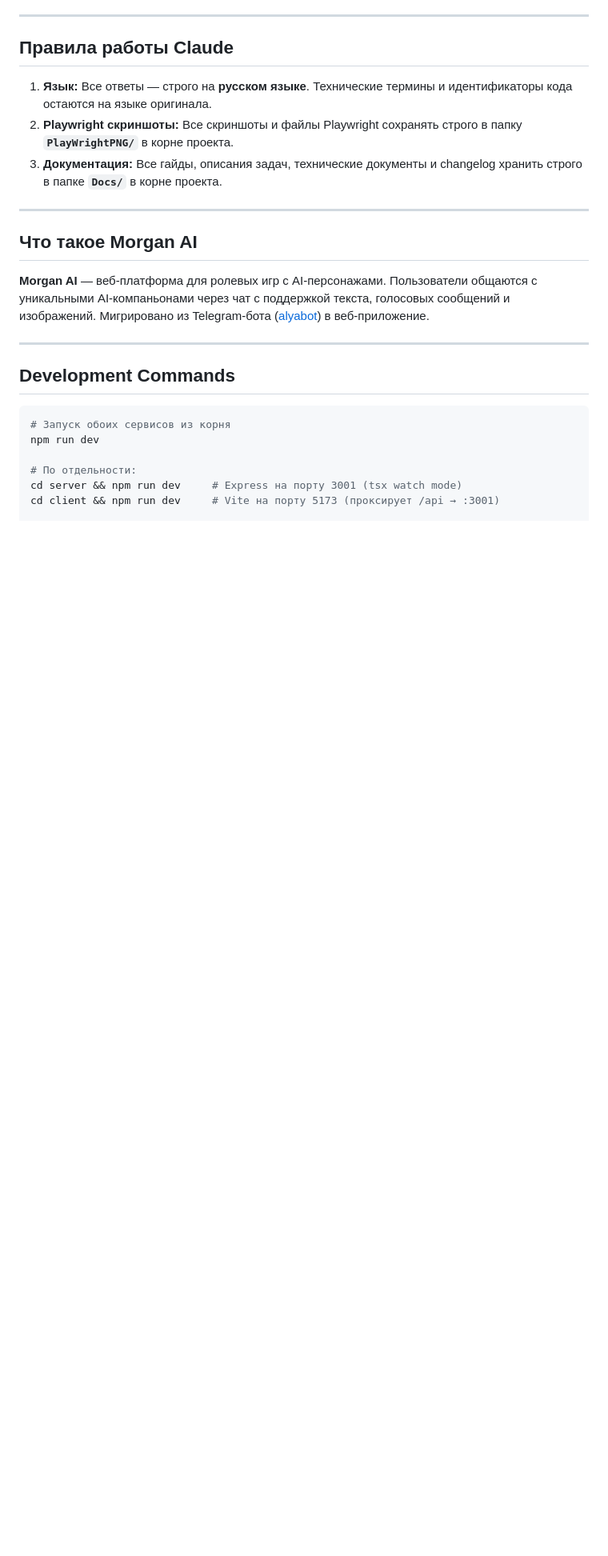
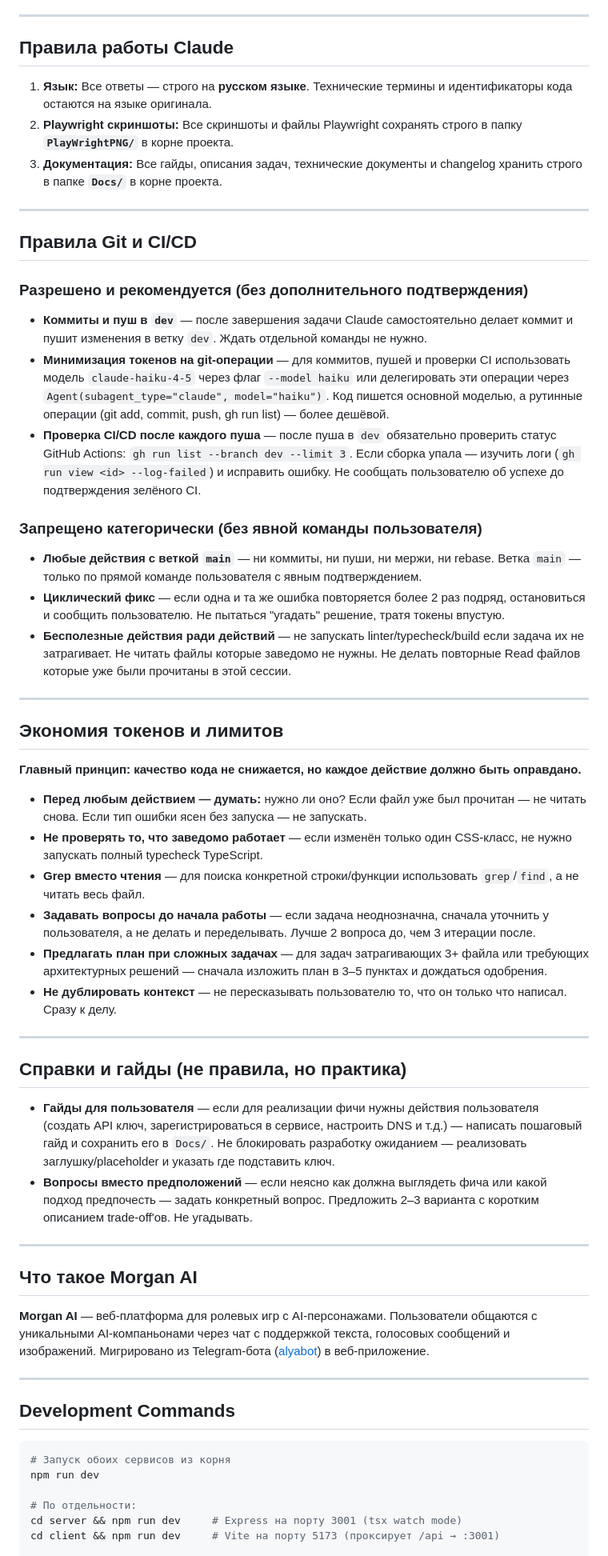
Before and after one commit to mikhailfur/morganai, a Markdown page: CLAUDE.md, the part around the change. Shown at 80% size. GitHub-like rendering; blank space fills up the shorter version.

Commit message:
docs(claude): add git workflow, token-saving, and guide rules
- Auto commit/push to dev allowed; haiku model for routine git ops
- CI/CD check required after every push
- main branch strictly protected without explicit user command
- Cyclical fix and useless reads explicitly forbidden
- Question-first approach for ambiguous tasks

Co-Authored-By: Claude Sonnet 4.6 <noreply@anthropic.com>

```diff
--- a/CLAUDE.md
+++ b/CLAUDE.md
@@ -9,6 +9,42 @@ This file provides guidance to Claude Code (claude.ai/code) when working with co
 1. **Язык:** Все ответы — строго на **русском языке**. Технические термины и идентификаторы кода остаются на языке оригинала.
 2. **Playwright скриншоты:** Все скриншоты и файлы Playwright сохранять строго в папку **`PlayWrightPNG/`** в корне проекта.
 3. **Документация:** Все гайды, описания задач, технические документы и changelog хранить строго в папке **`Docs/`** в корне проекта.
+
+---
+
+## Правила Git и CI/CD
+
+### Разрешено и рекомендуется (без дополнительного подтверждения)
+
+- **Коммиты и пуш в `dev`** — после завершения задачи Claude самостоятельно делает коммит и пушит изменения в ветку `dev`. Ждать отдельной команды не нужно.
+- **Минимизация токенов на git-операции** — для коммитов, пушей и проверки CI использовать модель `claude-haiku-4-5` через флаг `--model haiku` или делегировать эти операции через `Agent(subagent_type="claude", model="haiku")`. Код пишется основной моделью, а рутинные операции (git add, commit, push, gh run list) — более дешёвой.
+- **Проверка CI/CD после каждого пуша** — после пуша в `dev` обязательно проверить статус GitHub Actions: `gh run list --branch dev --limit 3`. Если сборка упала — изучить логи (`gh run view <id> --log-failed`) и исправить ошибку. Не сообщать пользователю об успехе до подтверждения зелёного CI.
+
+### Запрещено категорически (без явной команды пользователя)
+
+- **Любые действия с веткой `main`** — ни коммиты, ни пуши, ни мержи, ни rebase. Ветка `main` — только по прямой команде пользователя с явным подтверждением.
+- **Циклический фикс** — если одна и та же ошибка повторяется более 2 раз подряд, остановиться и сообщить пользователю. Не пытаться "угадать" решение, тратя токены впустую.
+- **Бесполезные действия ради действий** — не запускать linter/typecheck/build если задача их не затрагивает. Не читать файлы которые заведомо не нужны. Не делать повторные Read файлов которые уже были прочитаны в этой сессии.
+
+---
+
+## Экономия токенов и лимитов
+
+**Главный принцип: качество кода не снижается, но каждое действие должно быть оправдано.**
+
+- **Перед любым действием — думать:** нужно ли оно? Если файл уже был прочитан — не читать снова. Если тип ошибки ясен без запуска — не запускать.
+- **Не проверять то, что заведомо работает** — если изменён только один CSS-класс, не нужно запускать полный typecheck TypeScript.
+- **Grep вместо чтения** — для поиска конкретной строки/функции использовать `grep`/`find`, а не читать весь файл.
+- **Задавать вопросы до начала работы** — если задача неоднозначна, сначала уточнить у пользователя, а не делать и переделывать. Лучше 2 вопроса до, чем 3 итерации после.
+- **Предлагать план при сложных задачах** — для задач затрагивающих 3+ файла или требующих архитектурных решений — сначала изложить план в 3–5 пунктах и дождаться одобрения.
+- **Не дублировать контекст** — не пересказывать пользователю то, что он только что написал. Сразу к делу.
+
+---
+
+## Справки и гайды (не правила, но практика)
+
+- **Гайды для пользователя** — если для реализации фичи нужны действия пользователя (создать API ключ, зарегистрироваться в сервисе, настроить DNS и т.д.) — написать пошаговый гайд и сохранить его в `Docs/`. Не блокировать разработку ожиданием — реализовать заглушку/placeholder и указать где подставить ключ.
+- **Вопросы вместо предположений** — если неясно как должна выглядеть фича или какой подход предпочесть — задать конкретный вопрос. Предложить 2–3 варианта с коротким описанием trade-off'ов. Не угадывать.
 
 ---
 
```
